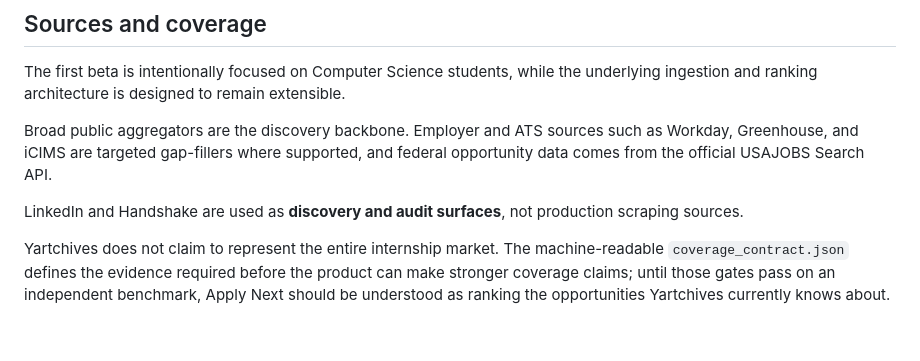
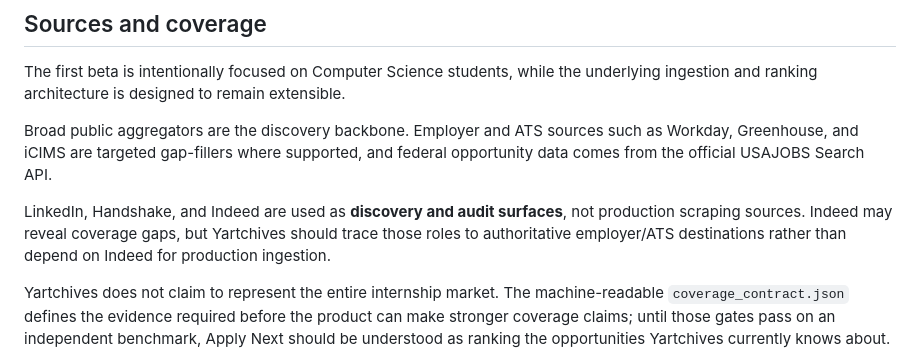
Before and after one commit to kaamilbadami/yartchives, a Markdown page: README.md, the part around the change. Rendered like a GitHub page; blank space fills up the shorter version.

Commit message:
Document Indeed source policy

```diff
--- a/README.md
+++ b/README.md
@@ -100,7 +100,7 @@ The first beta is intentionally focused on Computer Science students, while the
 
 Broad public aggregators are the discovery backbone. Employer and ATS sources such as Workday, Greenhouse, and iCIMS are targeted gap-fillers where supported, and federal opportunity data comes from the official USAJOBS Search API.
 
-LinkedIn and Handshake are used as **discovery and audit surfaces**, not production scraping sources.
+LinkedIn, Handshake, and Indeed are used as **discovery and audit surfaces**, not production scraping sources. Indeed may reveal coverage gaps, but Yartchives should trace those roles to authoritative employer/ATS destinations rather than depend on Indeed for production ingestion.
 
 Yartchives does not claim to represent the entire internship market. The machine-readable `coverage_contract.json` defines the evidence required before the product can make stronger coverage claims; until those gates pass on an independent benchmark, Apply Next should be understood as ranking the opportunities Yartchives currently knows about.
 
```
